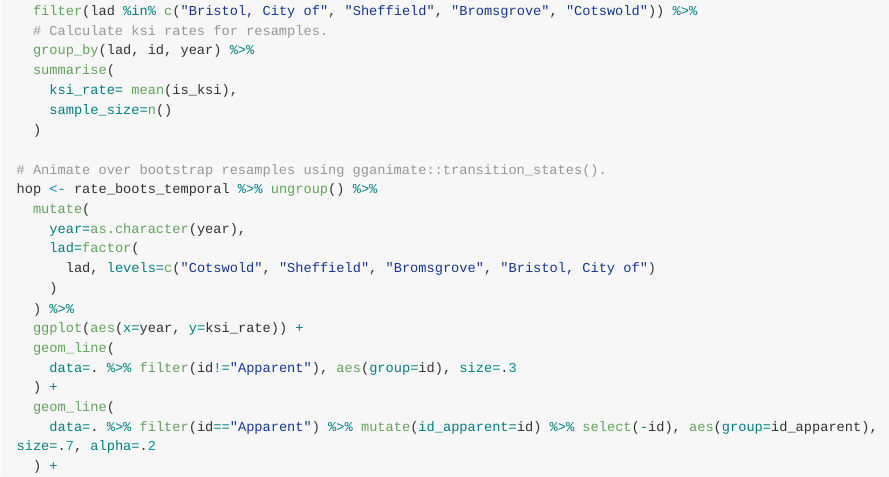
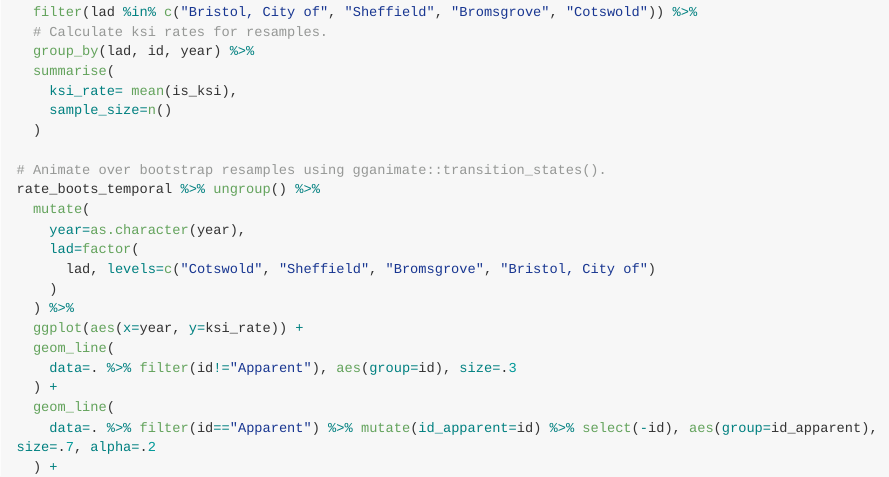
Before and after one commit to rogerbeecham/vis-inferences-roadsafety, an R Markdown document (unertainty-examples.Rmd): the page in a window 1100 px wide, from 6090 px down before the commit and from 5990 px down after it, so that both start at the same text. Rendered offline with R 4.5, knitr and Pandoc, with nearby package versions; long lines of code are wrapped.

Commit message:
Data analysis code and explanations.

```diff
--- a/unertainty-examples.Rmd
+++ b/unertainty-examples.Rmd
@@ -199,7 +199,7 @@ rate_boots_temporal <- ped_veh %>%
   )
 
 # Animate over bootstrap resamples using gganimate::transition_states().
-hop <- rate_boots_temporal %>% ungroup() %>%
+rate_boots_temporal %>% ungroup() %>%
   mutate(
     year=as.character(year),
     lad=factor(
```
Also changed, not shown: img/hop.gif, unertainty-examples.md.
